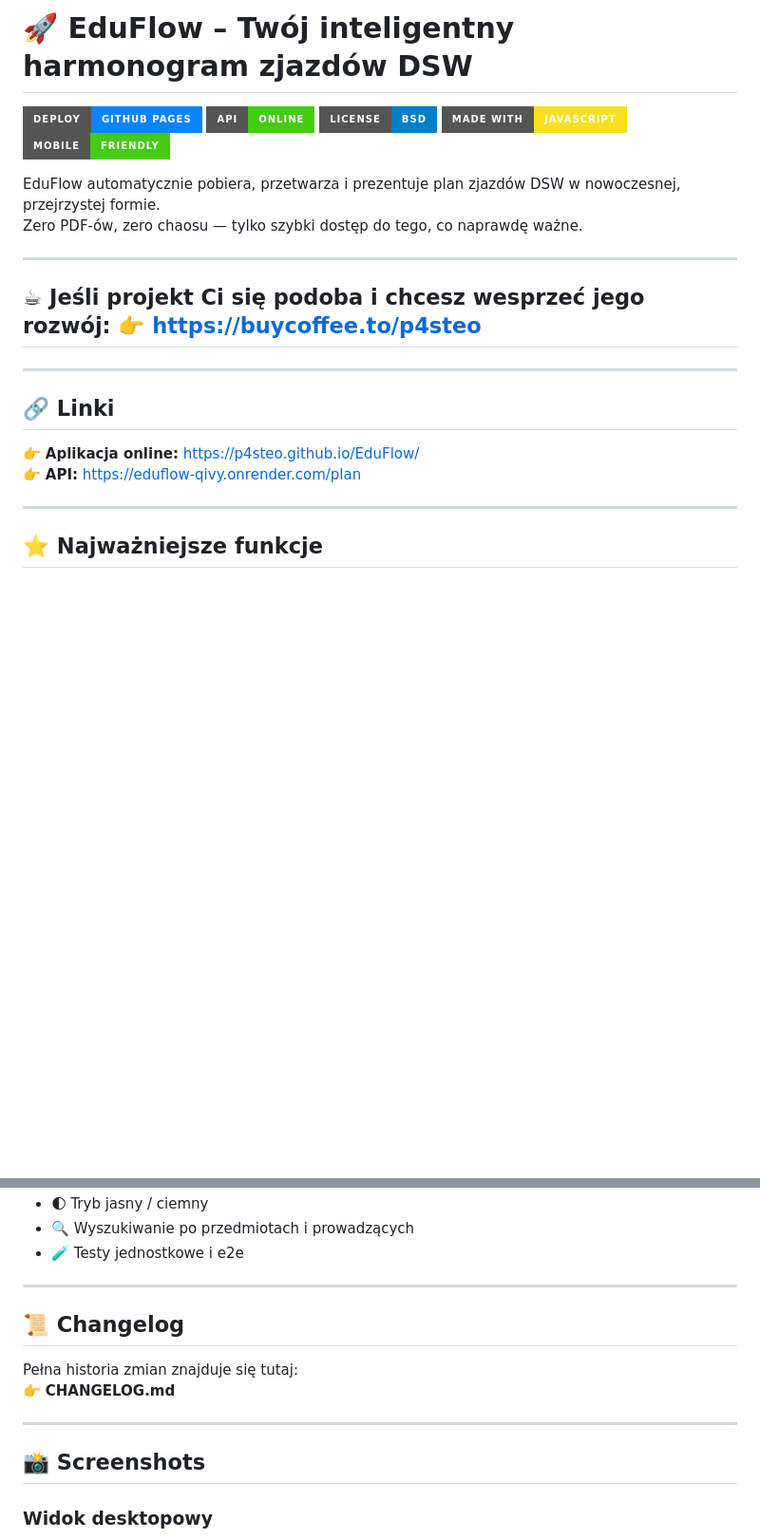
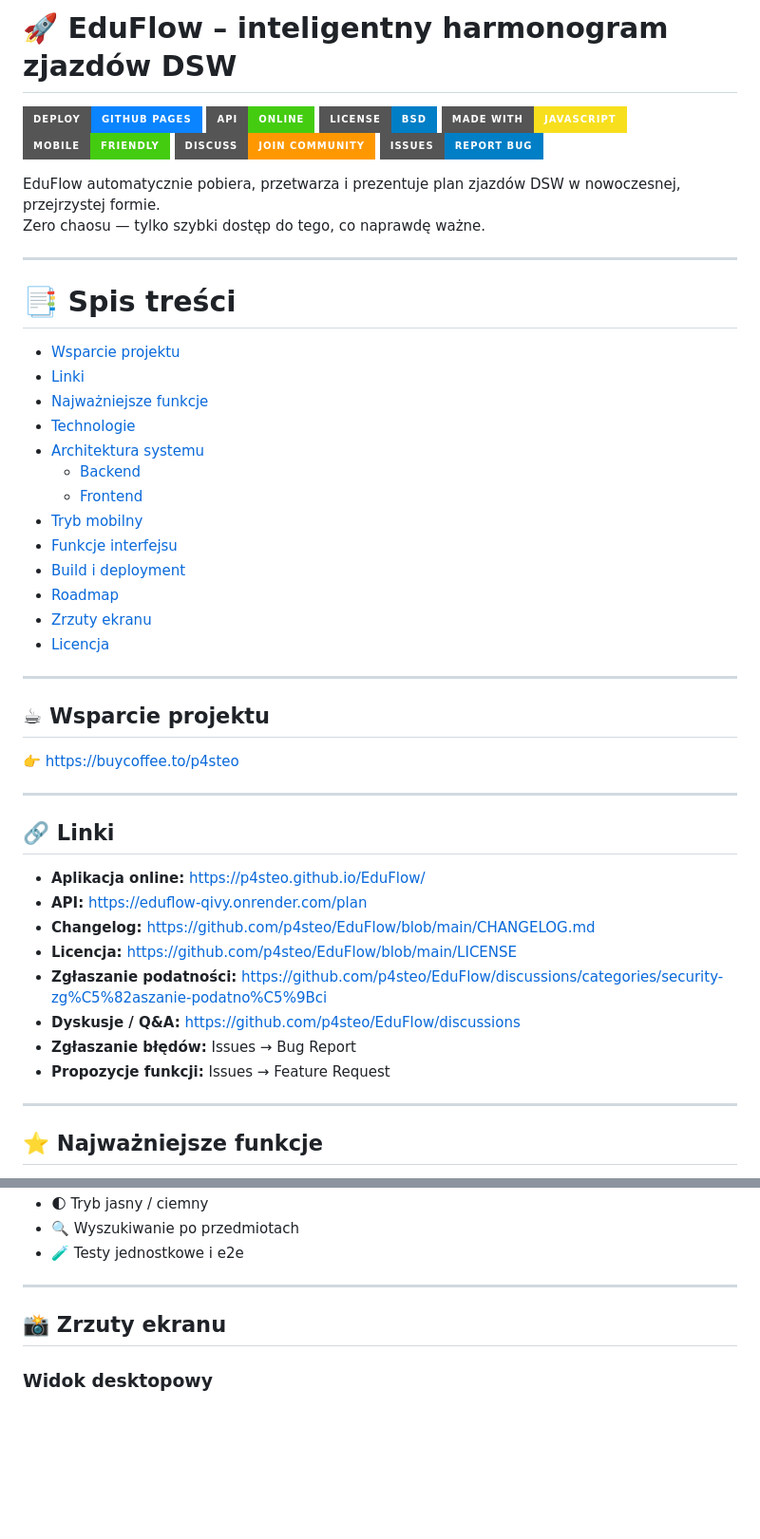
Before and after one commit to P4steo/EduFlow, a Markdown page: README.md, 2 parts joined by grey strips. Shown at 95% size. Rendered like a GitHub page; badges without logos; blank space fills up the shorter version.

```diff
--- a/README.md
+++ b/README.md
@@ -1,21 +1,52 @@
-# 🚀 EduFlow – Twój inteligentny harmonogram zjazdów DSW
+# 🚀 EduFlow – inteligentny harmonogram zjazdów DSW
 
 ![GitHub Pages](https://img.shields.io/badge/Deploy-GitHub%20Pages-0a84ff?style=for-the-badge)
 ![API Status](https://img.shields.io/badge/API-Online-success?style=for-the-badge)
 ![License](https://img.shields.io/badge/License-BSD-blue?style=for-the-badge)
 ![Made with JS](https://img.shields.io/badge/Made%20with-JavaScript-f7df1e?style=for-the-badge)
 ![Mobile Friendly](https://img.shields.io/badge/Mobile-Friendly-brightgreen?style=for-the-badge)
+![Discussions](https://img.shields.io/badge/Discuss-Join%20Community-ff9800?style=for-the-badge)
+![Issues](https://img.shields.io/badge/Issues-Report%20Bug-blue?style=for-the-badge)
 
 EduFlow automatycznie pobiera, przetwarza i prezentuje plan zjazdów DSW w nowoczesnej, przejrzystej formie.
-Zero PDF‑ów, zero chaosu — tylko szybki dostęp do tego, co naprawdę ważne.
+Zero chaosu — tylko szybki dostęp do tego, co naprawdę ważne.
 
 ---
-## ☕ Jeśli projekt Ci się podoba i chcesz wesprzeć jego rozwój: 👉 https://buycoffee.to/p4steo
+
+# 📑 Spis treści
+
+- [Wsparcie projektu](#-wsparcie-projektu)
+- [Linki](#-linki)
+- [Najważniejsze funkcje](#-najważniejsze-funkcje)
+- [Technologie](#-technologie)
+- [Architektura systemu](#-architektura-systemu)
+  - [Backend](#backend)
+  - [Frontend](#frontend)
+- [Tryb mobilny](#-tryb-mobilny)
+- [Funkcje interfejsu](#-funkcje-interfejsu)
+- [Build i deployment](#-build-i-deployment)
+- [Roadmap](#-roadmap)
+- [Zrzuty ekranu](#-zrzuty-ekranu)
+- [Licencja](#-licencja)
+
 ---
+
+## ☕ Wsparcie projektu
+
+👉 https://buycoffee.to/p4steo
+
+---
+
 ## 🔗 Linki
 
-👉 **Aplikacja online:** https://p4steo.github.io/EduFlow/
-👉 **API:** https://eduflow-qivy.onrender.com/plan
+- **Aplikacja online:** https://p4steo.github.io/EduFlow/
+- **API:** https://eduflow-qivy.onrender.com/plan
+- **Changelog:** https://github.com/p4steo/EduFlow/blob/main/CHANGELOG.md
+- **Licencja:** https://github.com/p4steo/EduFlow/blob/main/LICENSE
+- **Zgłaszanie podatności:** https://github.com/p4steo/EduFlow/discussions/categories/security-zg%C5%82aszanie-podatno%C5%9Bci
+- **Dyskusje / Q&A:** https://github.com/p4steo/EduFlow/discussions
+- **Zgłaszanie błędów:** Issues → Bug Report
+- **Propozycje funkcji:** Issues → Feature Request
 
 ---
 
@@ -109,16 +130,10 @@ Zero PDF‑ów, zero chaosu — tylko szybki dostęp do tego, co naprawdę ważn
 - 🌓 Tryb jasny / ciemny
-- 🔍 Wyszukiwanie po przedmiotach i prowadzących
+- 🔍 Wyszukiwanie po przedmiotach
 - 🧪 Testy jednostkowe i e2e
 
 ---
 
-## 📜 Changelog
-
-Pełna historia zmian znajduje się tutaj:
-👉 **CHANGELOG.md**
-
----
-## 📸 Screenshots
+## 📸 Zrzuty ekranu
 
 ### Widok desktopowy
 <img src="screenshots/desktop-view.png" width="500" />
```
Also changed, not shown: other parts of README.md (+23 -33 lines).
